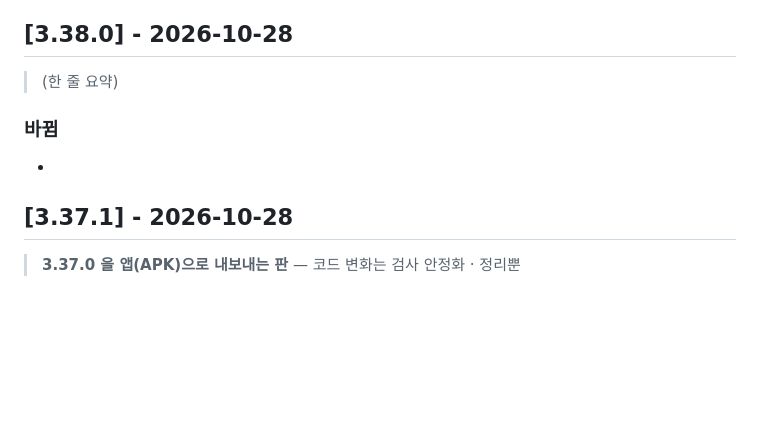
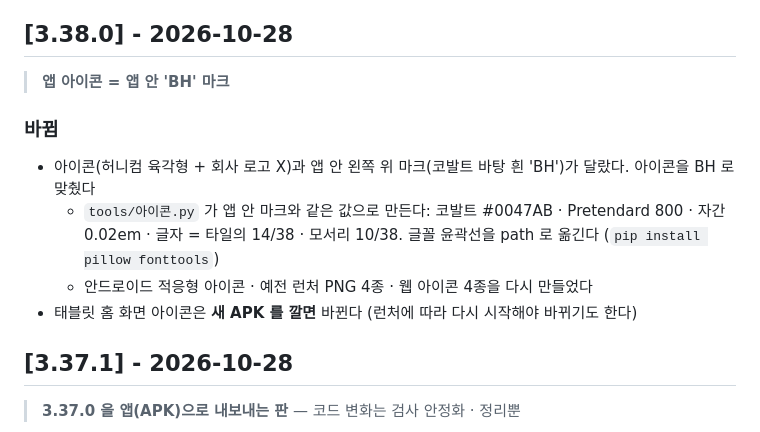
Before and after one commit to jiminhwang94/bh-field-portal, a Markdown page: CHANGELOG.md, the part around the change. Rendered like a GitHub page; blank space fills up the shorter version.

Commit message:
v3.38.0 — 변경 이력
Co-Authored-By: Claude Opus 5.5 <noreply@anthropic.com>

```diff
--- a/CHANGELOG.md
+++ b/CHANGELOG.md
@@ -27,10 +27,14 @@
   안 보이던 문제 해결
 
 ## [3.38.0] - 2026-10-28
-> (한 줄 요약)
+> **앱 아이콘 = 앱 안 'BH' 마크**
 
 ### 바뀜
--
+- 아이콘(허니컴 육각형 + 회사 로고 X)과 앱 안 왼쪽 위 마크(코발트 바탕 흰 'BH')가 달랐다. 아이콘을 BH 로 맞췄다
+  - `tools/아이콘.py` 가 앱 안 마크와 같은 값으로 만든다: 코발트 #0047AB · Pretendard 800 · 자간 0.02em ·
+    글자 = 타일의 14/38 · 모서리 10/38. 글꼴 윤곽선을 path 로 옮긴다 (`pip install pillow fonttools`)
+  - 안드로이드 적응형 아이콘 · 예전 런처 PNG 4종 · 웹 아이콘 4종을 다시 만들었다
+- 태블릿 홈 화면 아이콘은 **새 APK 를 깔면** 바뀐다 (런처에 따라 다시 시작해야 바뀌기도 한다)
 
 ## [3.37.1] - 2026-10-28
 > **3.37.0 을 앱(APK)으로 내보내는 판** — 코드 변화는 검사 안정화 · 정리뿐
```
